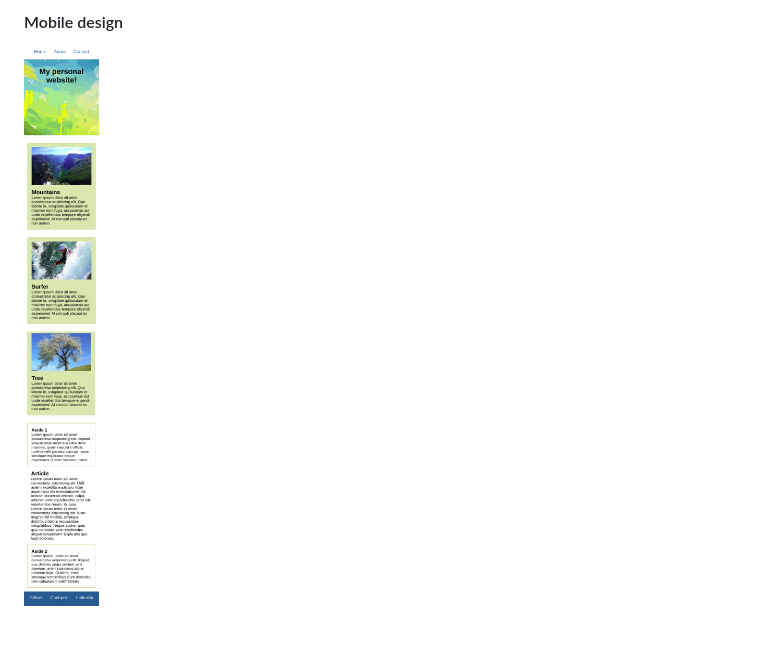
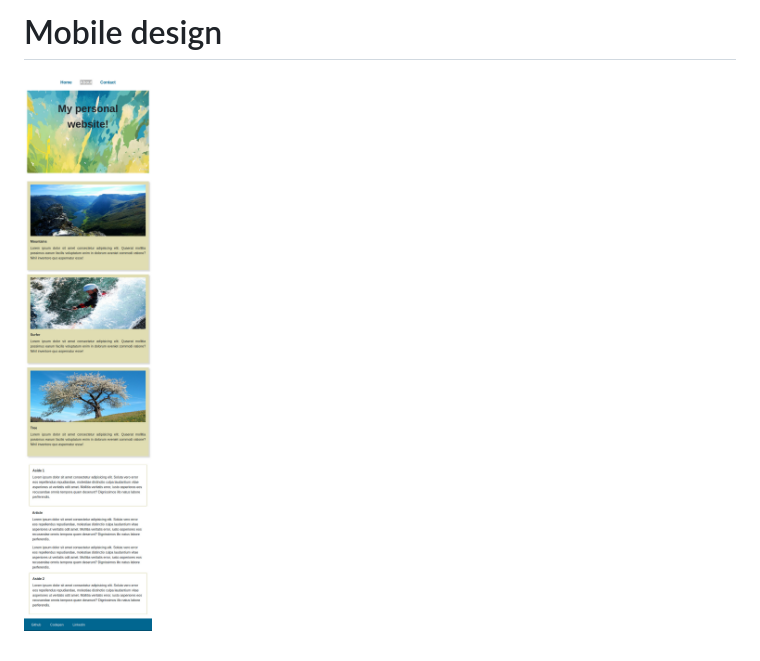
Before and after one commit to ArslanRama/Scss-Ex-2, a Markdown page: Readme.md, the part around the change printed below. Rendered like a GitHub page; pictures changed too: Mobile.jpg (added), reference_images/mobile.png (deleted).

Commit message:
mockup images

```diff
--- a/Readme.md
+++ b/Readme.md
@@ -18,4 +18,4 @@ This exercise focuses mainly importing files, variables, and @mixin topics.
 
-#### Mobile design
+# Mobile design
 
-![Mobile](./reference_images/mobile.png "mobile version")
+![Mobile](/Mobile.jpg)
```
Also changed, not shown: other parts of Readme.md (+4 -4 lines), reference_images/desktop.png (deleted), reference_images/tablet.png (deleted), 2 other files.
